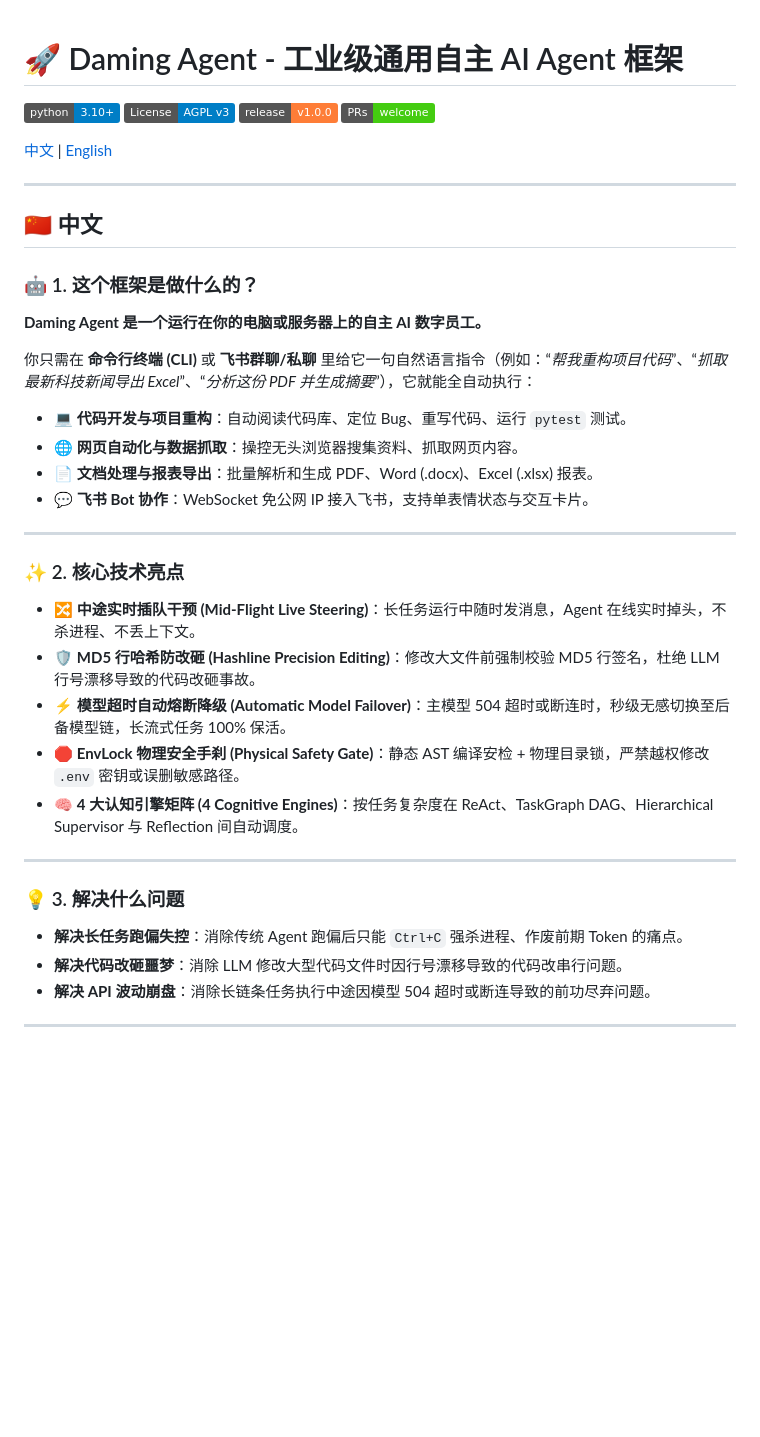
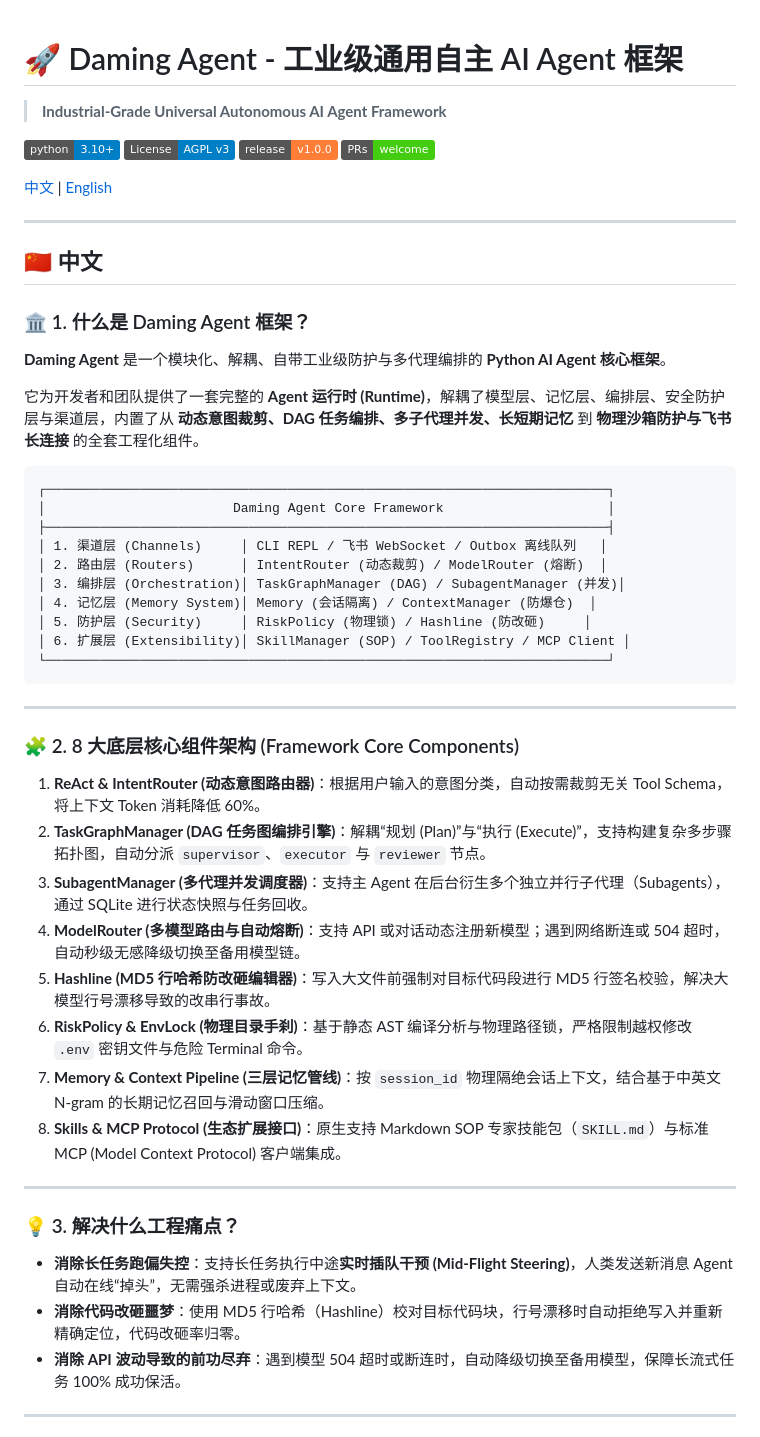
Before and after one commit to dylanma8232-art/Daming-Agent, a Markdown page: README.md, the part around one of its changes. GitHub-like rendering; badges without logos; blank space fills up the shorter version.

````diff
--- a/README.md
+++ b/README.md
@@ -1,4 +1,5 @@
 # 🚀 Daming Agent - 工业级通用自主 AI Agent 框架
+> **Industrial-Grade Universal Autonomous AI Agent Framework**
 
 [![Python](https://img.shields.io/badge/python-3.10%2B-blue.svg)](https://www.python.org/)
 [![License: AGPL v3](https://img.shields.io/badge/License-AGPL%20v3-blue.svg)](LICENSE)
@@ -11,34 +12,45 @@
 
 ## 🇨🇳 中文
 
-### 🤖 1. 这个框架是做什么的？
+### 🏛️ 1. 什么是 Daming Agent 框架？
 
-**Daming Agent 是一个运行在你的电脑或服务器上的自主 AI 数字员工。**
+**Daming Agent** 是一个模块化、解耦、自带工业级防护与多代理编排的 **Python AI Agent 核心框架**。
 
-你只需在 **命令行终端 (CLI)** 或 **飞书群聊/私聊** 里给它一句自然语言指令（例如：“*帮我重构项目代码*”、“*抓取最新科技新闻导出 Excel*”、“*分析这份 PDF 并生成摘要*”），它就能全自动执行：
+它为开发者和团队提供了一套完整的 **Agent 运行时 (Runtime)**，解耦了模型层、记忆层、编排层、安全防护层与渠道层，内置了从 **动态意图裁剪、DAG 任务编排、多子代理并发、长短期记忆** 到 **物理沙箱防护与飞书长连接** 的全套工程化组件。
 
-- 💻 **代码开发与项目重构**：自动阅读代码库、定位 Bug、重写代码、运行 `pytest` 测试。
-- 🌐 **网页自动化与数据抓取**：操控无头浏览器搜集资料、抓取网页内容。
-- 📄 **文档处理与报表导出**：批量解析和生成 PDF、Word (.docx)、Excel (.xlsx) 报表。
-- 💬 **飞书 Bot 协作**：WebSocket 免公网 IP 接入飞书，支持单表情状态与交互卡片。
+```
+┌────────────────────────────────────────────────────────────────────────┐
+│                        Daming Agent Core Framework                     │
+├────────────────────────────────────────────────────────────────────────┤
+│ 1. 渠道层 (Channels)     │ CLI REPL / 飞书 WebSocket / Outbox 离线队列   │
+│ 2. 路由层 (Routers)      │ IntentRouter (动态裁剪) / ModelRouter (熔断)  │
+│ 3. 编排层 (Orchestration)│ TaskGraphManager (DAG) / SubagentManager (并发)│
+│ 4. 记忆层 (Memory System)│ Memory (会话隔离) / ContextManager (防爆仓)  │
+│ 5. 防护层 (Security)     │ RiskPolicy (物理锁) / Hashline (防改砸)     │
+│ 6. 扩展层 (Extensibility)│ SkillManager (SOP) / ToolRegistry / MCP Client │
+└────────────────────────────────────────────────────────────────────────┘
+```
 
 ---
 
-### ✨ 2. 核心技术亮点
+### 🧩 2. 8 大底层核心组件架构 (Framework Core Components)
 
-- 🔀 **中途实时插队干预 (Mid-Flight Live Steering)**：长任务运行中随时发消息，Agent 在线实时掉头，不杀进程、不丢上下文。
-- 🛡️ **MD5 行哈希防改砸 (Hashline Precision Editing)**：修改大文件前强制校验 MD5 行签名，杜绝 LLM 行号漂移导致的代码改砸事故。
-- ⚡ **模型超时自动熔断降级 (Automatic Model Failover)**：主模型 504 超时或断连时，秒级无感切换至后备模型链，长流式任务 100% 保活。
-- 🛑 **EnvLock 物理安全手刹 (Physical Safety Gate)**：静态 AST 编译安检 + 物理目录锁，严禁越权修改 `.env` 密钥或误删敏感路径。
-- 🧠 **4 大认知引擎矩阵 (4 Cognitive Engines)**：按任务复杂度在 ReAct、TaskGraph DAG、Hierarchical Supervisor 与 Reflection 间自动调度。
+1. **ReAct & IntentRouter (动态意图路由器)**：根据用户输入的意图分类，自动按需裁剪无关 Tool Schema，将上下文 Token 消耗降低 60%。
+2. **TaskGraphManager (DAG 任务图编排引擎)**：解耦“规划 (Plan)”与“执行 (Execute)”，支持构建复杂多步骤拓扑图，自动分派 `supervisor`、`executor` 与 `reviewer` 节点。
+3. **SubagentManager (多代理并发调度器)**：支持主 Agent 在后台衍生多个独立并行子代理（Subagents），通过 SQLite 进行状态快照与任务回收。
+4. **ModelRouter (多模型路由与自动熔断)**：支持 API 或对话动态注册新模型；遇到网络断连或 504 超时，自动秒级无感降级切换至备用模型链。
+5. **Hashline (MD5 行哈希防改砸编辑器)**：写入大文件前强制对目标代码段进行 MD5 行签名校验，解决大模型行号漂移导致的改串行事故。
+6. **RiskPolicy & EnvLock (物理目录手刹)**：基于静态 AST 编译分析与物理路径锁，严格限制越权修改 `.env` 密钥文件与危险 Terminal 命令。
+7. **Memory & Context Pipeline (三层记忆管线)**：按 `session_id` 物理隔绝会话上下文，结合基于中英文 N-gram 的长期记忆召回与滑动窗口压缩。
+8. **Skills & MCP Protocol (生态扩展接口)**：原生支持 Markdown SOP 专家技能包（`SKILL.md`）与标准 MCP (Model Context Protocol) 客户端集成。
 
 ---
 
-### 💡 3. 解决什么问题
+### 💡 3. 解决什么工程痛点？
 
-- **解决长任务跑偏失控**：消除传统 Agent 跑偏后只能 `Ctrl+C` 强杀进程、作废前期 Token 的痛点。
-- **解决代码改砸噩梦**：消除 LLM 修改大型代码文件时因行号漂移导致的代码改串行问题。
-- **解决 API 波动崩盘**：消除长链条任务执行中途因模型 504 超时或断连导致的前功尽弃问题。
+- **消除长任务跑偏失控**：支持长任务执行中途**实时插队干预 (Mid-Flight Steering)**，人类发送新消息 Agent 自动在线“掉头”，无需强杀进程或废弃上下文。
+- **消除代码改砸噩梦**：使用 MD5 行哈希（Hashline）校对目标代码块，行号漂移时自动拒绝写入并重新精确定位，代码改砸率归零。
+- **消除 API 波动导致的前功尽弃**：遇到模型 504 超时或断连时，自动降级切换至备用模型，保障长流式任务 100% 成功保活。
 
 ---
 
````
Also changed, not shown: other parts of README.md (+65 -21 lines).
